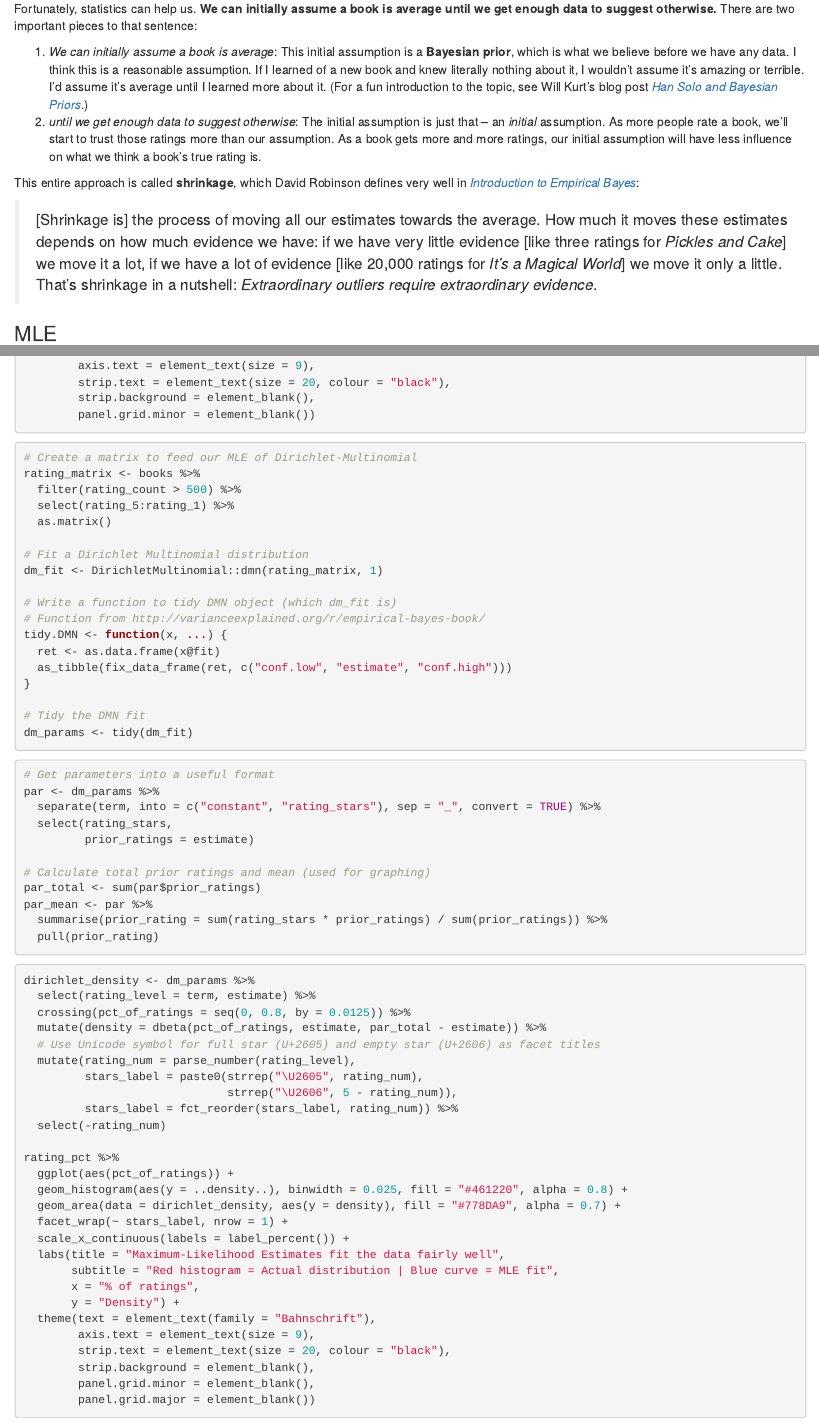
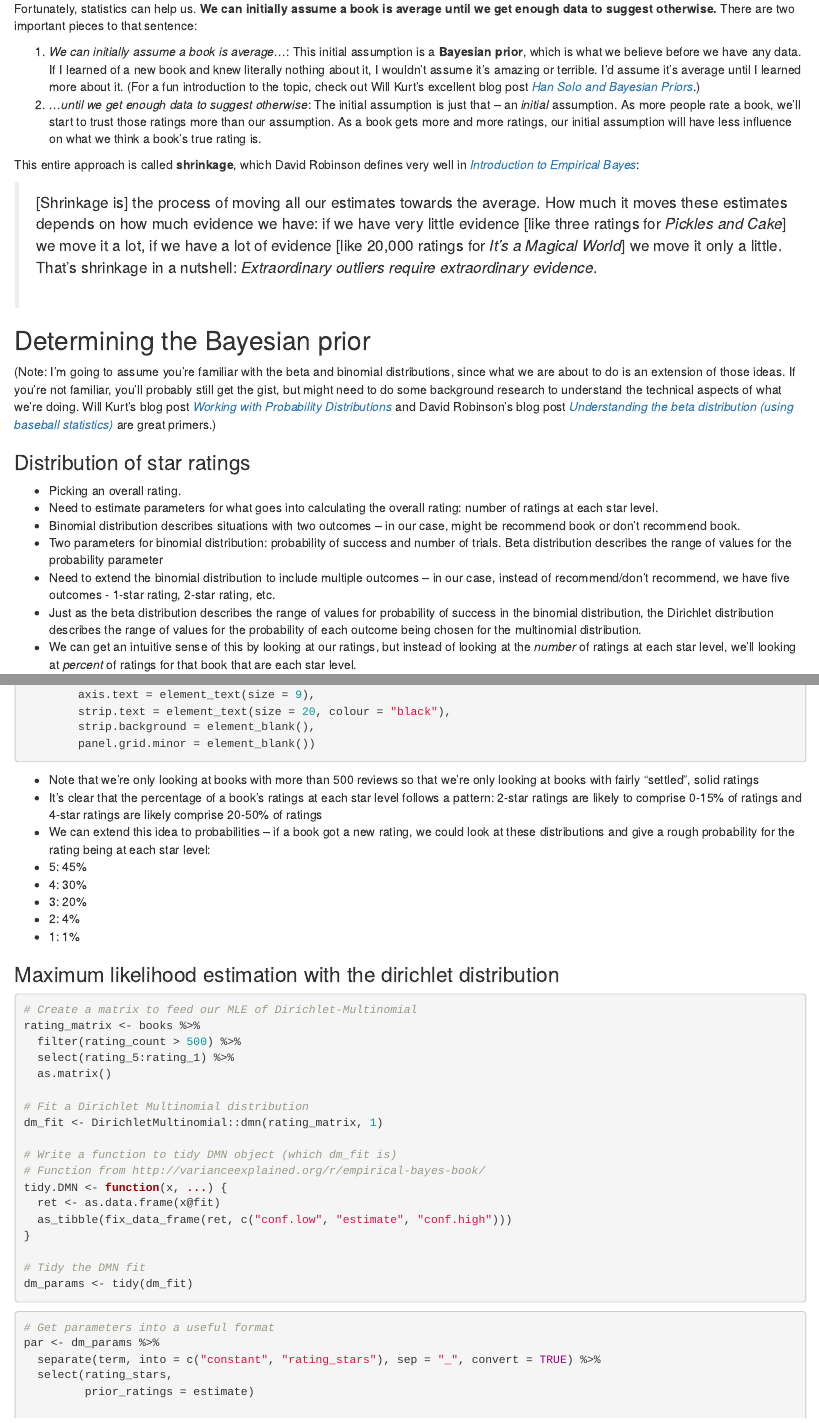
Before and after one commit to tacookson/alex-cookson-website-drafts, an R Markdown document (empirical-bayes-multinomial.Rmd): the page in a window 1100 px wide, from 2340 px down, and a second part further down, joined at a grey line. Rendered offline with R 4.5, knitr and Pandoc, with nearby package versions; the code chunks are not run, so their results and figures are left out; common packages that the code uses without loading them are loaded.

Commit message:
Start explanation of Dirichlet-Multionmial

````diff
--- a/empirical-bayes-multinomial.Rmd
+++ b/empirical-bayes-multinomial.Rmd
@@ -121,15 +123,29 @@ We could wait for more ratings to roll in, but this approach has two issues. Fir
 
 Fortunately, statistics can help us. **We can initially assume a book is average until we get enough data to suggest otherwise.** There are two important pieces to that sentence:
 
-1. *We can initially assume a book is average*: This initial assumption is a **Bayesian prior**, which is what we believe before we have any data. I think this is a reasonable assumption. If I learned of a new book and knew literally nothing about it, I wouldn't assume it's amazing or terrible. I'd assume it's average until I learned more about it. (For a fun introduction to the topic, see Will Kurt's blog post [*Han Solo and Bayesian Priors*](https://www.countbayesie.com/blog/2015/2/18/hans-solo-and-bayesian-priors).)
-2. *until we get enough data to suggest otherwise*: The initial assumption is just that -- an *initial* assumption. As more people rate a book, we'll start to trust those ratings more than our assumption. As a book gets more and more ratings, our initial assumption will have less influence on what we think a book's true rating is.
+1. *We can initially assume a book is average...*: This initial assumption is a **Bayesian prior**, which is what we believe before we have any data. If I learned of a new book and knew literally nothing about it, I wouldn't assume it's amazing or terrible. I'd assume it's average until I learned more about it. (For a fun introduction to the topic, check out Will Kurt's excellent blog post [*Han Solo and Bayesian Priors*](https://www.countbayesie.com/blog/2015/2/18/hans-solo-and-bayesian-priors).)
+2. *...until we get enough data to suggest otherwise*: The initial assumption is just that -- an *initial* assumption. As more people rate a book, we'll start to trust those ratings more than our assumption. As a book gets more and more ratings, our initial assumption will have less influence on what we think a book's true rating is.
 
 This entire approach is called **shrinkage**, which David Robinson defines very well in [*Introduction to Empirical Bayes*](http://varianceexplained.org/r/empirical-bayes-book/):
 
 > [Shrinkage is] the process of moving all our estimates towards the average. How much it moves these estimates depends on how much evidence we have: if we have very little evidence [like three ratings for *Pickles and Cake*] we move it a lot, if we have a lot of evidence [like 20,000 ratings for *It's a Magical World*] we move it only a little. That’s shrinkage in a nutshell: *Extraordinary outliers require extraordinary evidence*.
+\
 
 
-### MLE
+
+## Determining the Bayesian prior
+
+(Note: I'm going to assume you're familiar with the beta and binomial distributions, since what we are about to do is an extension of those ideas. If you're not familiar, you'll probably still get the gist, but might need to do some background research to understand the technical aspects of what we're doing. Will Kurt's blog post [*Working with Probability Distributions*](https://www.countbayesie.com/blog/2015/3/17/interrogating-probability-distributions) and David Robinson's blog post [*Understanding the beta distribution (using baseball statistics)*](http://varianceexplained.org/statistics/beta_distribution_and_baseball/) are great primers.)
+
+### Distribution of star ratings
+
+- Picking an overall rating.
+- Need to estimate parameters for what goes into calculating the overall rating: number of ratings at each star level.
+- Binomial distribution describes situations with two outcomes -- in our case, might be recommend book or don't recommend book.
+- Two parameters for binomial distribution: probability of success and number of trials. Beta distribution describes the range of values for the probability parameter
+- Need to extend the binomial distribution to include multiple outcomes -- in our case, instead of recommend/don't recommend, we have five outcomes - 1-star rating, 2-star rating, etc.
+- Just as the beta distribution describes the range of values for probability of success in the binomial distribution, the Dirichlet distribution describes the range of values for the probability of each outcome being chosen for the multinomial distribution.
+- We can get an intuitive sense of this by looking at our ratings, but instead of looking at the *number* of ratings at each star level, we'll looking at *percent* of ratings for that book that are each star level.
 
 ```{r rating-pct-distribution, fig.align = 'center', fig.width = 8, fig.asp = 0.4}
 rating_pct <- books %>%
@@ -162,6 +178,18 @@ rating_pct %>%
         panel.grid.minor = element_blank())
 ```
 
+- Note that we're only looking at books with more than 500 reviews so that we're only looking at books with fairly "settled", solid ratings
+- It's clear that the percentage of a book's ratings at each star level follows a pattern: 2-star ratings are likely to comprise 0-15% of ratings and 4-star ratings are likely comprise 20-50% of ratings
+- We can extend this idea to probabilities -- if a book got a new rating, we could look at these distributions and give a rough probability for the rating being at each star level:
+- 5: 45%
+- 4: 30%
+- 3: 20%
+- 2: 4%
+- 1: 1%
+
+
+
+### Maximum likelihood estimation with the dirichlet distribution
 
 ```{r dirichlet-multinomial, message = FALSE}
 # Create a matrix to feed our MLE of Dirichlet-Multinomial
````
Also changed, not shown: empirical-bayes-multinomial.Rmd (2 more changed lines).
